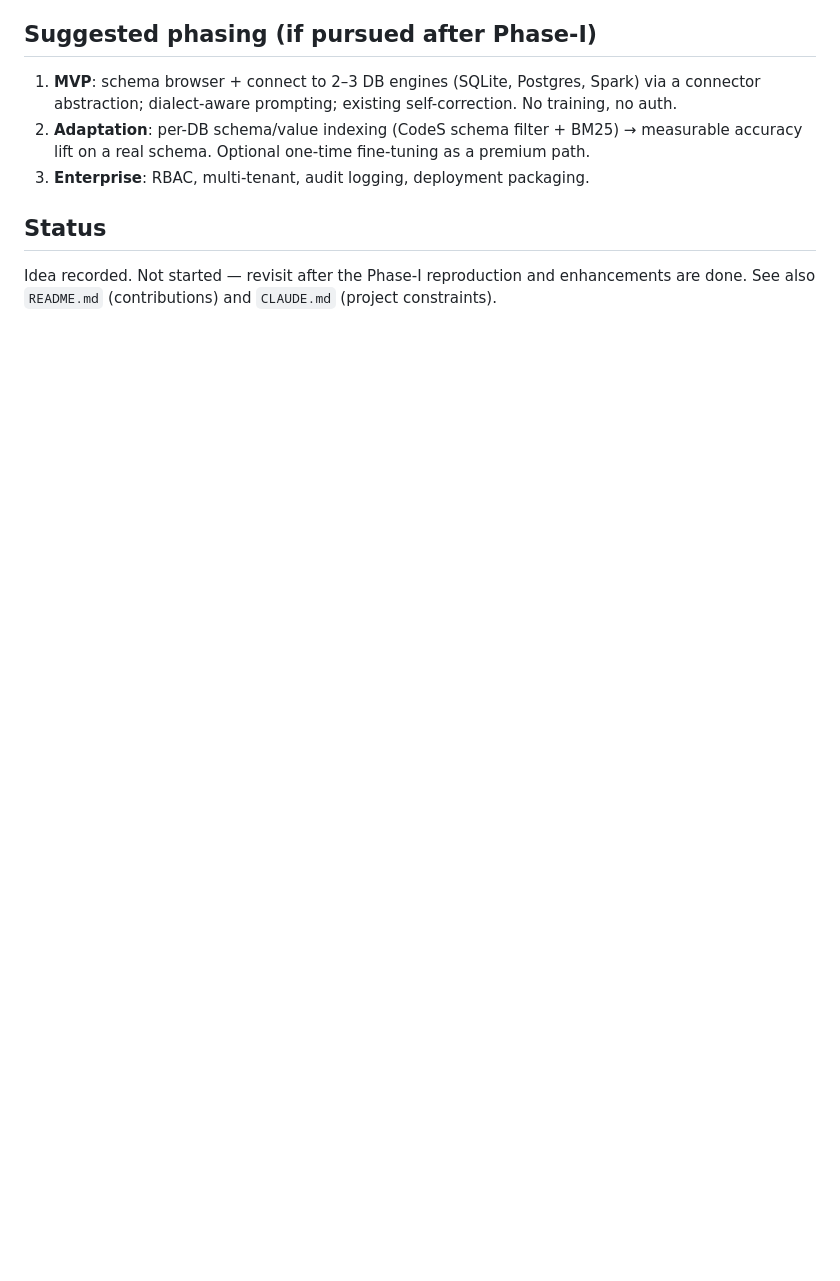
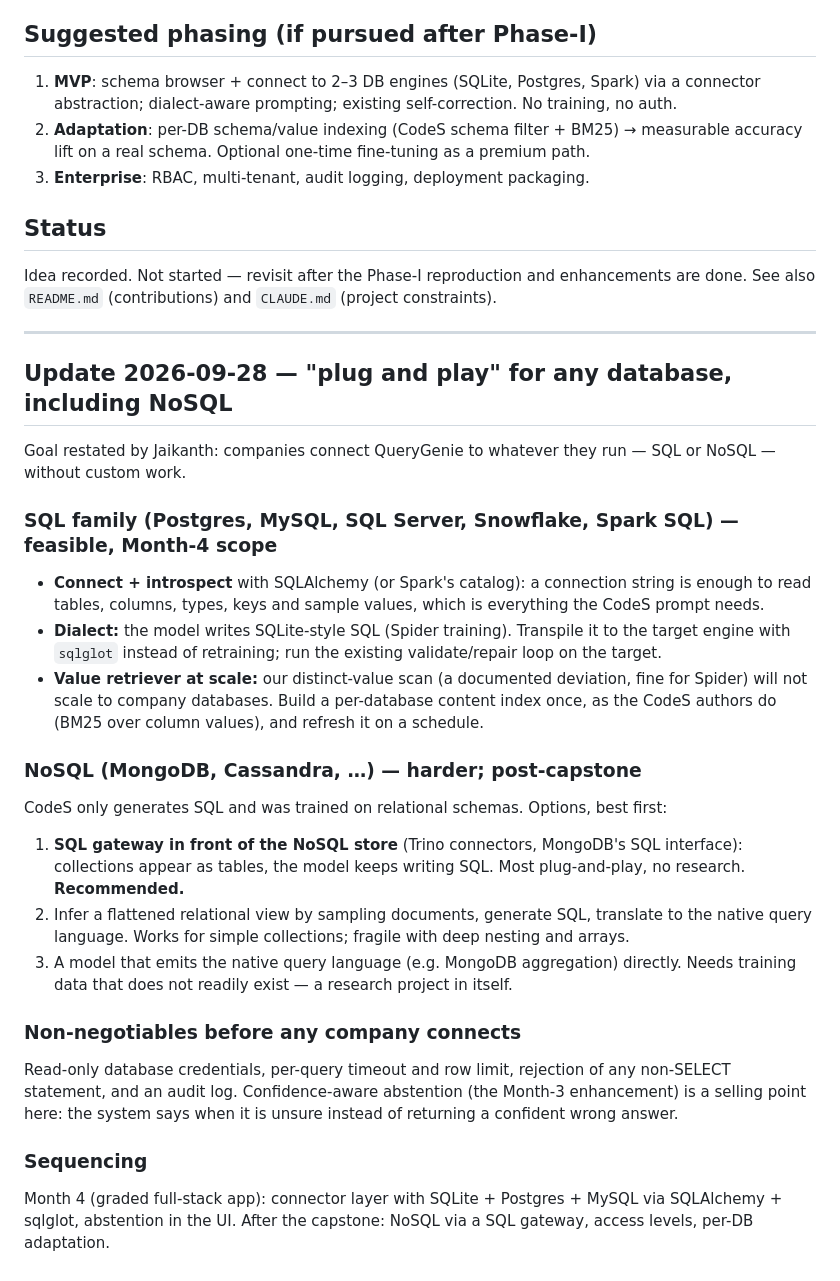
Before and after one commit to jayakanthh/QueryGenie, a Markdown page: docs/product_vision.md, the part around the change. Drawn GitHub-style; blank space fills up the shorter version.

Commit message:
Product vision: plug-and-play plan for SQL and NoSQL databases
Co-Authored-By: Claude Opus 5.5 <noreply@anthropic.com>

```diff
--- a/docs/product_vision.md
+++ b/docs/product_vision.md
@@ -82,3 +82,43 @@ The main risk is scope: this is a real product, not a semester's work, so it bel
 ## Status
 Idea recorded. Not started — revisit after the Phase-I reproduction and enhancements are done.
 See also `README.md` (contributions) and `CLAUDE.md` (project constraints).
+
+---
+
+## Update 2026-09-28 — "plug and play" for any database, including NoSQL
+
+Goal restated by Jaikanth: companies connect QueryGenie to whatever they run — SQL or NoSQL —
+without custom work.
+
+### SQL family (Postgres, MySQL, SQL Server, Snowflake, Spark SQL) — feasible, Month-4 scope
+
+- **Connect + introspect** with SQLAlchemy (or Spark's catalog): a connection string is enough to
+  read tables, columns, types, keys and sample values, which is everything the CodeS prompt needs.
+- **Dialect:** the model writes SQLite-style SQL (Spider training). Transpile it to the target
+  engine with `sqlglot` instead of retraining; run the existing validate/repair loop on the target.
+- **Value retriever at scale:** our distinct-value scan (a documented deviation, fine for Spider) will
+  not scale to company databases. Build a per-database content index once, as the CodeS authors do
+  (BM25 over column values), and refresh it on a schedule.
+
+### NoSQL (MongoDB, Cassandra, …) — harder; post-capstone
+
+CodeS only generates SQL and was trained on relational schemas. Options, best first:
+
+1. **SQL gateway in front of the NoSQL store** (Trino connectors, MongoDB's SQL interface): collections
+   appear as tables, the model keeps writing SQL. Most plug-and-play, no research. **Recommended.**
+2. Infer a flattened relational view by sampling documents, generate SQL, translate to the native
+   query language. Works for simple collections; fragile with deep nesting and arrays.
+3. A model that emits the native query language (e.g. MongoDB aggregation) directly. Needs training
+   data that does not readily exist — a research project in itself.
+
+### Non-negotiables before any company connects
+
+Read-only database credentials, per-query timeout and row limit, rejection of any non-SELECT
+statement, and an audit log. Confidence-aware abstention (the Month-3 enhancement) is a selling
+point here: the system says when it is unsure instead of returning a confident wrong answer.
+
+### Sequencing
+
+Month 4 (graded full-stack app): connector layer with SQLite + Postgres + MySQL via SQLAlchemy +
+sqlglot, abstention in the UI. After the capstone: NoSQL via a SQL gateway, access levels, per-DB
+adaptation.
```
